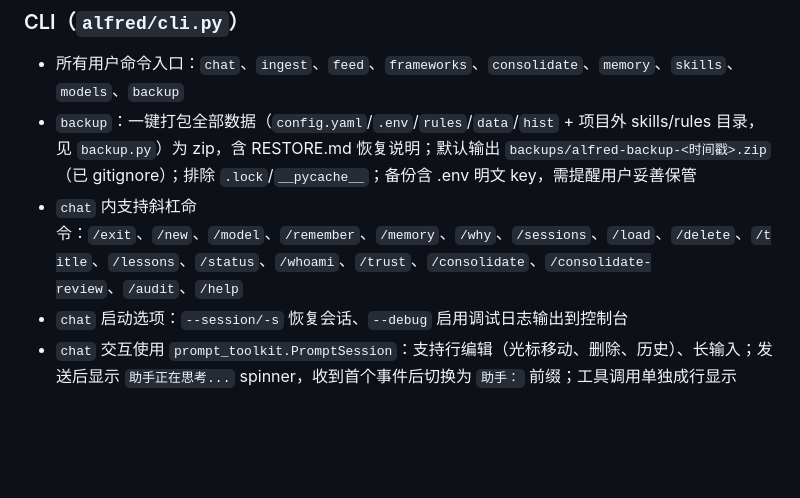
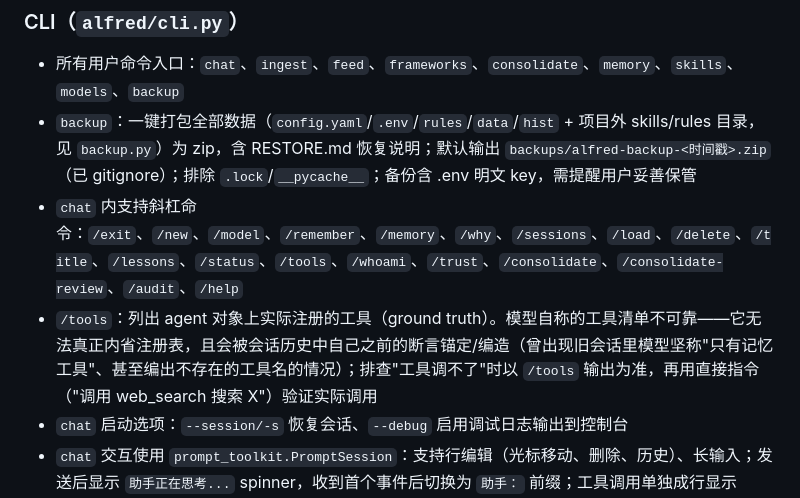
Before and after one commit to yyyywm/Alfred, a Markdown page: AGENTS.md, the part around the change. Drawn GitHub-style; blank space fills up the shorter version.

Commit message:
docs: document /tools command and tool-introspection pitfall

```diff
--- a/AGENTS.md
+++ b/AGENTS.md
@@ -185,7 +185,8 @@ Alfred/
 ### CLI（`alfred/cli.py`）
 - 所有用户命令入口：`chat`、`ingest`、`feed`、`frameworks`、`consolidate`、`memory`、`skills`、`models`、`backup`
 - `backup`：一键打包全部数据（`config.yaml`/`.env`/`rules`/`data`/`hist` + 项目外 skills/rules 目录，见 `backup.py`）为 zip，含 RESTORE.md 恢复说明；默认输出 `backups/alfred-backup-<时间戳>.zip`（已 gitignore）；排除 `.lock`/`__pycache__`；备份含 .env 明文 key，需提醒用户妥善保管
-- `chat` 内支持斜杠命令：`/exit`、`/new`、`/model`、`/remember`、`/memory`、`/why`、`/sessions`、`/load`、`/delete`、`/title`、`/lessons`、`/status`、`/whoami`、`/trust`、`/consolidate`、`/consolidate-review`、`/audit`、`/help`
+- `chat` 内支持斜杠命令：`/exit`、`/new`、`/model`、`/remember`、`/memory`、`/why`、`/sessions`、`/load`、`/delete`、`/title`、`/lessons`、`/status`、`/tools`、`/whoami`、`/trust`、`/consolidate`、`/consolidate-review`、`/audit`、`/help`
+- `/tools`：列出 agent 对象上实际注册的工具（ground truth）。模型自称的工具清单不可靠——它无法真正内省注册表，且会被会话历史中自己之前的断言锚定/编造（曾出现旧会话里模型坚称"只有记忆工具"、甚至编出不存在的工具名的情况）；排查"工具调不了"时以 `/tools` 输出为准，再用直接指令（"调用 web_search 搜索 X"）验证实际调用
 - `chat` 启动选项：`--session/-s` 恢复会话、`--debug` 启用调试日志输出到控制台
 - `chat` 交互使用 `prompt_toolkit.PromptSession`：支持行编辑（光标移动、删除、历史）、长输入；发送后显示 `助手正在思考...` spinner，收到首个事件后切换为 `助手：` 前缀；工具调用单独成行显示
 - 所有 Rich Console 输出集中在主线程渲染，避免与后台 agent 线程竞争；用户确认回调 `_confirm` 用原生 `print/input` 实现以降低线程安全风险
```
